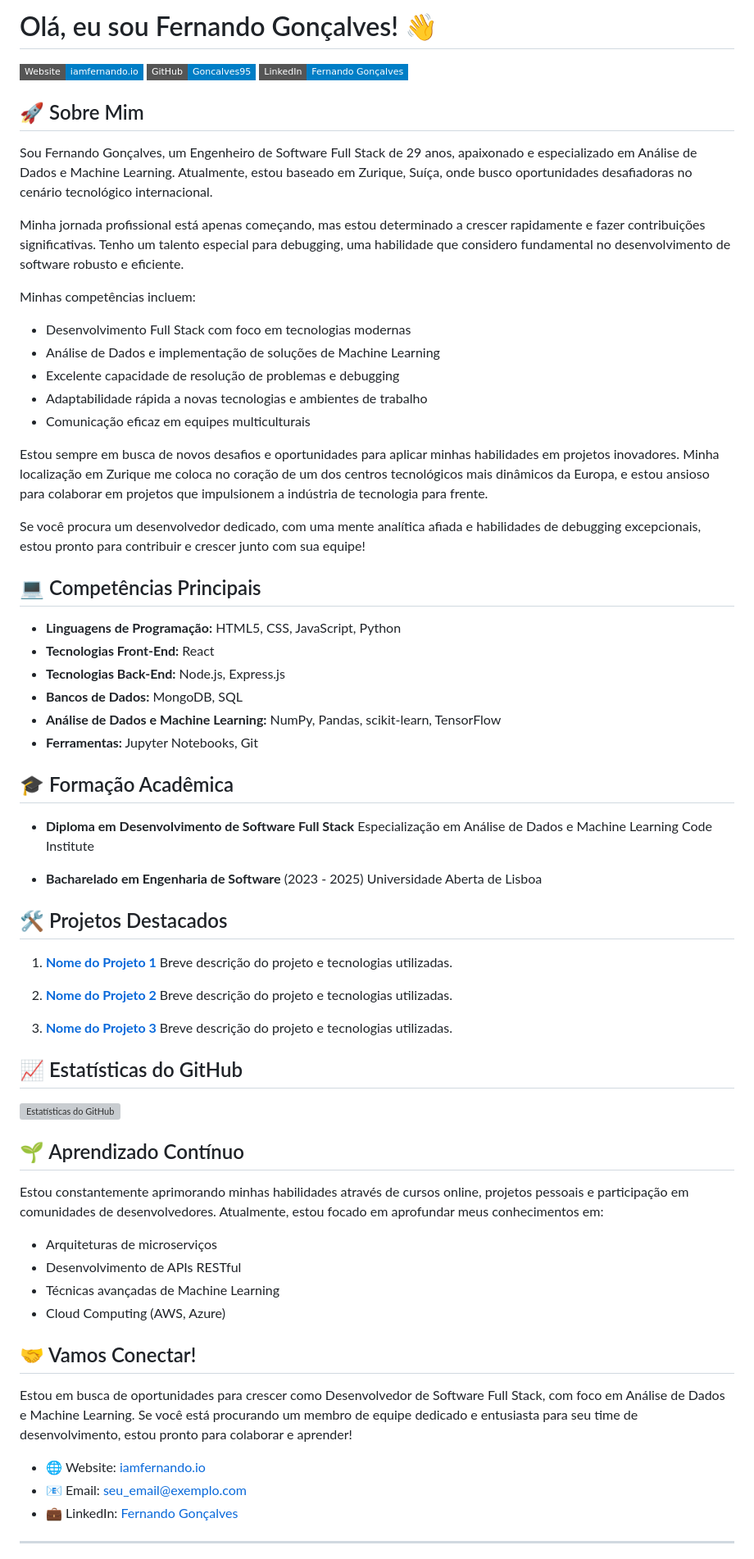
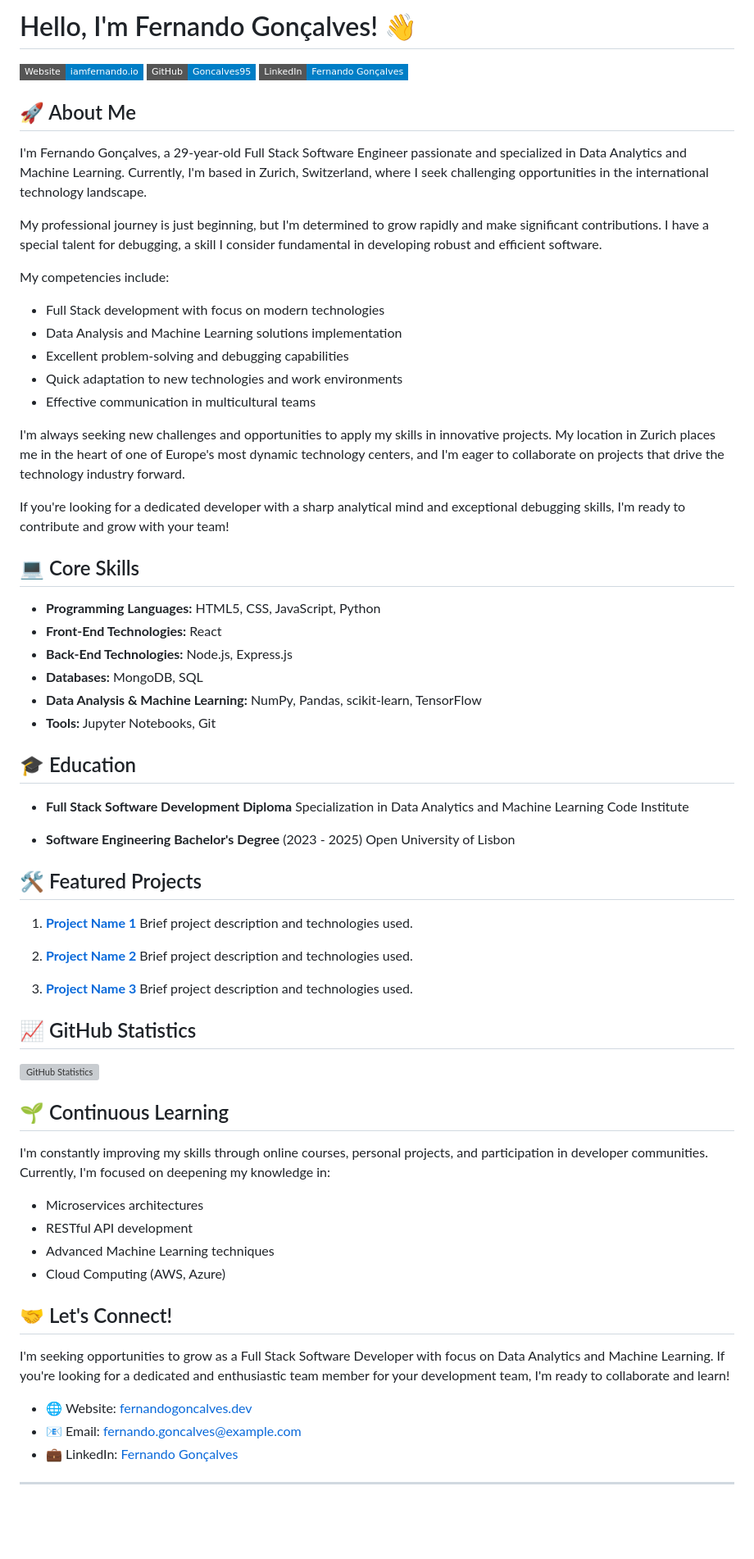
Before and after one commit to Goncalves95/my_portfolio, a Markdown page: README.md, the part around one of its changes. Shown at 82% size. Drawn GitHub-style; badges without logos; blank space fills up the shorter version; grey boxes are pictures that could not be loaded.

Commit message:
Fix readme in english

```diff
--- a/README.md
+++ b/README.md
@@ -1,76 +1,76 @@
-# Olá, eu sou Fernando Gonçalves! 👋
+# Hello, I'm Fernando Gonçalves! 👋
 
 [![Website](https://img.shields.io/badge/Website-iamfernando.io-blue?style=flat-square&logo=google-chrome)](http://www.iamfernando.io)
 [![GitHub](https://img.shields.io/badge/GitHub-Goncalves95-blue?style=flat-square&logo=github)](https://github.com/Goncalves95)
 [![LinkedIn](https://img.shields.io/badge/LinkedIn-Fernando%20Gonçalves-blue?style=flat-square&logo=linkedin)](https://www.linkedin.com/in/fernandojcgoncalves/)
 
-## 🚀 Sobre Mim
+## 🚀 About Me
 
-Sou Fernando Gonçalves, um Engenheiro de Software Full Stack de 29 anos, apaixonado e especializado em Análise de Dados e Machine Learning. Atualmente, estou baseado em Zurique, Suíça, onde busco oportunidades desafiadoras no cenário tecnológico internacional.
+I'm Fernando Gonçalves, a 29-year-old Full Stack Software Engineer passionate and specialized in Data Analytics and Machine Learning. Currently, I'm based in Zurich, Switzerland, where I seek challenging opportunities in the international technology landscape.
 
-Minha jornada profissional está apenas começando, mas estou determinado a crescer rapidamente e fazer contribuições significativas. Tenho um talento especial para debugging, uma habilidade que considero fundamental no desenvolvimento de software robusto e eficiente.
+My professional journey is just beginning, but I'm determined to grow rapidly and make significant contributions. I have a special talent for debugging, a skill I consider fundamental in developing robust and efficient software.
 
-Minhas competências incluem:
+My competencies include:
 
-- Desenvolvimento Full Stack com foco em tecnologias modernas
-- Análise de Dados e implementação de soluções de Machine Learning
-- Excelente capacidade de resolução de problemas e debugging
-- Adaptabilidade rápida a novas tecnologias e ambientes de trabalho
-- Comunicação eficaz em equipes multiculturais
+- Full Stack development with focus on modern technologies
+- Data Analysis and Machine Learning solutions implementation
+- Excellent problem-solving and debugging capabilities
+- Quick adaptation to new technologies and work environments
+- Effective communication in multicultural teams
 
-Estou sempre em busca de novos desafios e oportunidades para aplicar minhas habilidades em projetos inovadores. Minha localização em Zurique me coloca no coração de um dos centros tecnológicos mais dinâmicos da Europa, e estou ansioso para colaborar em projetos que impulsionem a indústria de tecnologia para frente.
+I'm always seeking new challenges and opportunities to apply my skills in innovative projects. My location in Zurich places me in the heart of one of Europe's most dynamic technology centers, and I'm eager to collaborate on projects that drive the technology industry forward.
 
-Se você procura um desenvolvedor dedicado, com uma mente analítica afiada e habilidades de debugging excepcionais, estou pronto para contribuir e crescer junto com sua equipe!
+If you're looking for a dedicated developer with a sharp analytical mind and exceptional debugging skills, I'm ready to contribute and grow with your team!
 
-## 💻 Competências Principais
+## 💻 Core Skills
 
-- **Linguagens de Programação:** HTML5, CSS, JavaScript, Python
-- **Tecnologias Front-End:** React
-- **Tecnologias Back-End:** Node.js, Express.js
-- **Bancos de Dados:** MongoDB, SQL
-- **Análise de Dados e Machine Learning:** NumPy, Pandas, scikit-learn, TensorFlow
-- **Ferramentas:** Jupyter Notebooks, Git
+- **Programming Languages:** HTML5, CSS, JavaScript, Python
+- **Front-End Technologies:** React
+- **Back-End Technologies:** Node.js, Express.js
+- **Databases:** MongoDB, SQL
+- **Data Analysis & Machine Learning:** NumPy, Pandas, scikit-learn, TensorFlow
+- **Tools:** Jupyter Notebooks, Git
 
-## 🎓 Formação Acadêmica
+## 🎓 Education
 
-- **Diploma em Desenvolvimento de Software Full Stack**
-  Especialização em Análise de Dados e Machine Learning
+- **Full Stack Software Development Diploma**
+  Specialization in Data Analytics and Machine Learning
   Code Institute
 
-- **Bacharelado em Engenharia de Software** (2023 - 2025)
-  Universidade Aberta de Lisboa
+- **Software Engineering Bachelor's Degree** (2023 - 2025)
+  Open University of Lisbon
 
-## 🛠️ Projetos Destacados
+## 🛠️ Featured Projects
 
-1. **[Nome do Projeto 1](link_do_projeto)**
-   Breve descrição do projeto e tecnologias utilizadas.
+1. **[Project Name 1](project_link)**
+   Brief project description and technologies used.
 
-2. **[Nome do Projeto 2](link_do_projeto)**
-   Breve descrição do projeto e tecnologias utilizadas.
+2. **[Project Name 2](project_link)**
+   Brief project description and technologies used.
 
-3. **[Nome do Projeto 3](link_do_projeto)**
-   Breve descrição do projeto e tecnologias utilizadas.
+3. **[Project Name 3](project_link)**
+   Brief project description and technologies used.
 
-## 📈 Estatísticas do GitHub
+## 📈 GitHub Statistics
 
-![Estatísticas do GitHub](https://github-readme-stats.vercel.app/api?username=Goncalves95&show_icons=true&theme=radical)
+![GitHub Statistics](https://github-readme-stats.vercel.app/api?username=Goncalves95&show_icons=true&theme=radical)
 
-## 🌱 Aprendizado Contínuo
+## 🌱 Continuous Learning
 
-Estou constantemente aprimorando minhas habilidades através de cursos online, projetos pessoais e participação em comunidades de desenvolvedores. Atualmente, estou focado em aprofundar meus conhecimentos em:
+I'm constantly improving my skills through online courses, personal projects, and participation in developer communities. Currently, I'm focused on deepening my knowledge in:
 
-- Arquiteturas de microserviços
-- Desenvolvimento de APIs RESTful
-- Técnicas avançadas de Machine Learning
+- Microservices architectures
+- RESTful API development
+- Advanced Machine Learning techniques
 - Cloud Computing (AWS, Azure)
 
-## 🤝 Vamos Conectar!
+## 🤝 Let's Connect!
 
-Estou em busca de oportunidades para crescer como Desenvolvedor de Software Full Stack, com foco em Análise de Dados e Machine Learning. Se você está procurando um membro de equipe dedicado e entusiasta para seu time de desenvolvimento, estou pronto para colaborar e aprender!
+I'm seeking opportunities to grow as a Full Stack Software Developer with focus on Data Analytics and Machine Learning. If you're looking for a dedicated and enthusiastic team member for your development team, I'm ready to collaborate and learn!
 
-- 🌐 Website: [iamfernando.io](http://www.iamfernando.io)
-- 📧 Email: [seu_email@exemplo.com](mailto:seu_email@exemplo.com)
-- 💼 LinkedIn: [Fernando Gonçalves](https://www.linkedin.com/in/seuperfil)
+- 🌐 Website: [fernandogoncalves.dev](https://fernandogoncalves.dev)
+- 📧 Email: [fernando.goncalves@example.com](mailto:fernando.goncalves@example.com)
+- 💼 LinkedIn: [Fernando Gonçalves](https://www.linkedin.com/in/fernando-goncalves-dev)
 
 ---
 
```
Also changed, not shown: other parts of README.md (+20 -20 lines).
